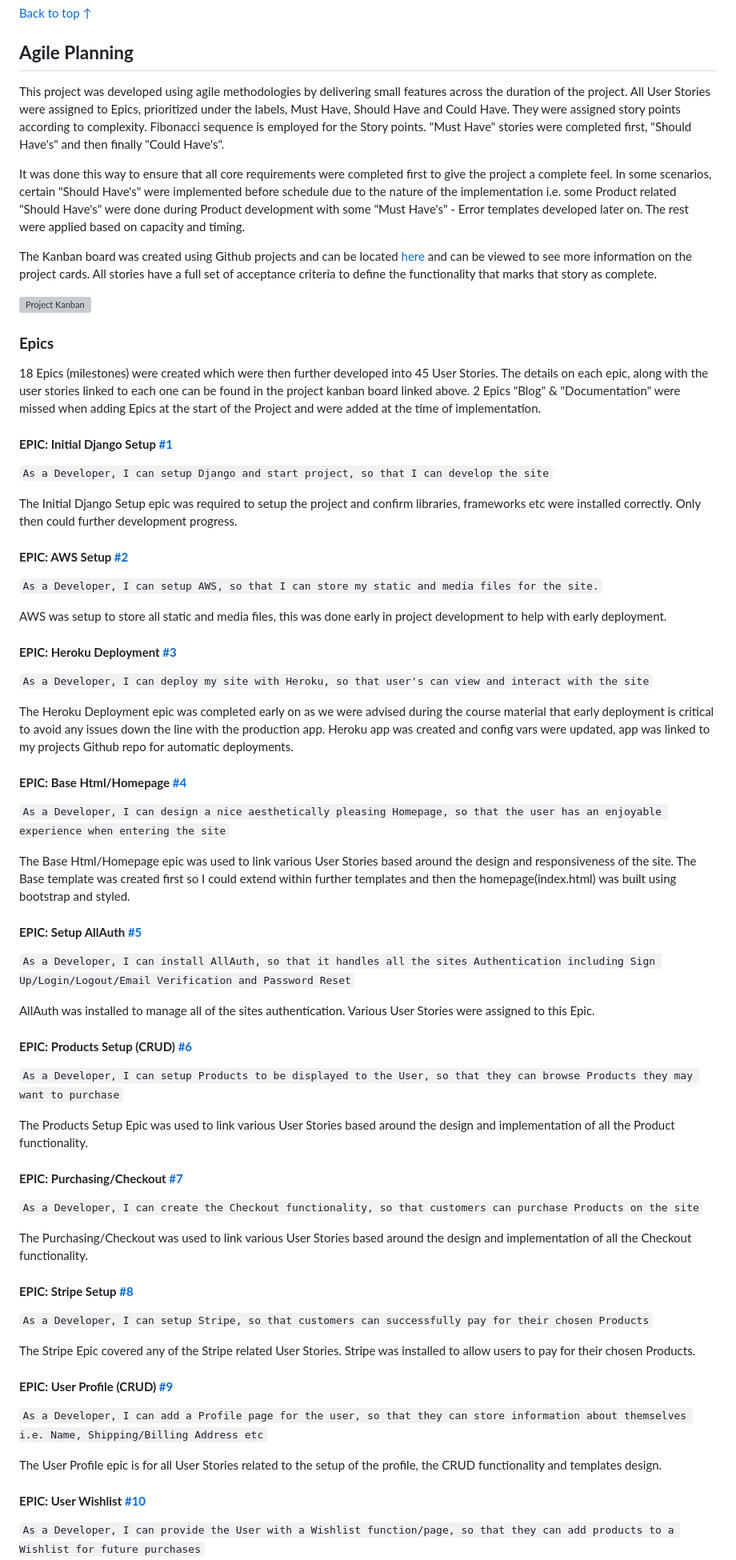
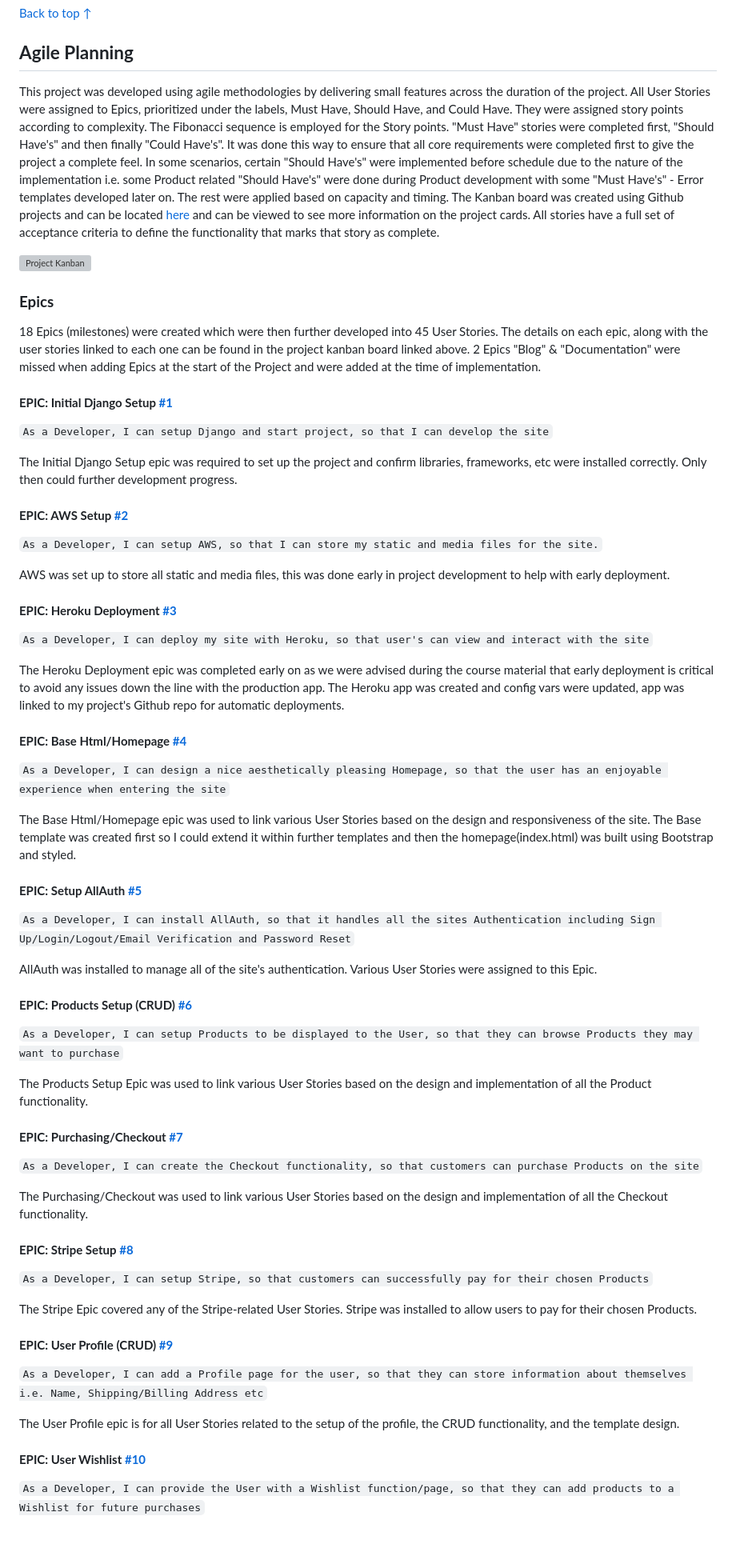
Before and after one commit to seanf316/PC-Haven, a Markdown page: README.md, the part around the change printed below. Shown: that part at 80% size. GitHub-like rendering; blank space fills up the shorter version; grey boxes are pictures that could not be loaded.

```diff
--- a/README.md
+++ b/README.md
@@ -86,10 +83,8 @@ The graphical elements and overall design of the site provide the user with an e
 
 ## **Agile Planning**
 
-This project was developed using agile methodologies by delivering small features across the duration of the project. All User Stories were assigned to Epics, prioritized under the labels, Must Have, Should Have and Could Have. They were assigned story points according to complexity. Fibonacci sequence is employed for the Story points. "Must Have" stories were completed first, "Should Have's" and then finally "Could Have's".
-
+This project was developed using agile methodologies by delivering small features across the duration of the project. All User Stories were assigned to Epics, prioritized under the labels, Must Have, Should Have, and Could Have. They were assigned story points according to complexity. The Fibonacci sequence is employed for the Story points. "Must Have" stories were completed first, "Should Have's" and then finally "Could Have's".
 It was done this way to ensure that all core requirements were completed first to give the project a complete feel. In some scenarios, certain "Should Have's" were implemented before schedule due to the nature of the implementation i.e. some Product related "Should Have's" were done during Product development with some "Must Have's" - Error templates developed later on. The rest were applied based on capacity and timing.
-
 The Kanban board was created using Github projects and can be located [here](https://github.com/users/seanf316/projects/8) and can be viewed to see more information on the project cards. All stories have a full set of acceptance criteria to define the functionality that marks that story as complete.
 
 ![Project Kanban](docs/readme_screenshots/project.webp)
@@ -102,55 +97,55 @@ The Kanban board was created using Github projects and can be located [here](htt
 
 `As a Developer, I can setup Django and start project, so that I can develop the site`
 
-The Initial Django Setup epic was required to setup the project and confirm libraries, frameworks etc were installed correctly. Only then could further development progress.
+The Initial Django Setup epic was required to set up the project and confirm libraries, frameworks, etc were installed correctly. Only then could further development progress.
 
 #### **EPIC: AWS Setup [#2](https://github.com/seanf316/PC-Haven/issues/3)**
 
 `As a Developer, I can setup AWS, so that I can store my static and media files for the site.`
 
-AWS was setup to store all static and media files, this was done early in project development to help with early deployment.
+AWS was set up to store all static and media files, this was done early in project development to help with early deployment.
 
 #### **EPIC: Heroku Deployment [#3](https://github.com/seanf316/PC-Haven/issues/4)**
 
 `As a Developer, I can deploy my site with Heroku, so that user's can view and interact with the site`
 
-The Heroku Deployment epic was completed early on as we were advised during the course material that early deployment is critical to avoid any issues down the line with the production app. Heroku app was created and config vars were updated, app was linked to my projects Github repo for automatic deployments.
+The Heroku Deployment epic was completed early on as we were advised during the course material that early deployment is critical to avoid any issues down the line with the production app. The Heroku app was created and config vars were updated, app was linked to my project's Github repo for automatic deployments.
 
 #### **EPIC: Base Html/Homepage [#4](https://github.com/seanf316/PC-Haven/issues/5)**
 
 `As a Developer, I can design a nice aesthetically pleasing Homepage, so that the user has an enjoyable experience when entering the site`
 
-The Base Html/Homepage epic was used to link various User Stories based around the design and responsiveness of the site. The Base template was created first so I could extend within further templates and then the homepage(index.html) was built using bootstrap and styled.
+The Base Html/Homepage epic was used to link various User Stories based on the design and responsiveness of the site. The Base template was created first so I could extend it within further templates and then the homepage(index.html) was built using Bootstrap and styled.
 
 #### **EPIC: Setup AllAuth [#5](https://github.com/seanf316/PC-Haven/issues/6)**
 
 `As a Developer, I can install AllAuth, so that it handles all the sites Authentication including Sign Up/Login/Logout/Email Verification and Password Reset`
 
-AllAuth was installed to manage all of the sites authentication. Various User Stories were assigned to this Epic.
+AllAuth was installed to manage all of the site's authentication. Various User Stories were assigned to this Epic.
 
 #### **EPIC: Products Setup (CRUD) [#6](https://github.com/seanf316/PC-Haven/issues/7)**
 
 `As a Developer, I can setup Products to be displayed to the User, so that they can browse Products they may want to purchase`
 
-The Products Setup Epic was used to link various User Stories based around the design and implementation of all the Product functionality.
+The Products Setup Epic was used to link various User Stories based on the design and implementation of all the Product functionality.
 
 #### **EPIC: Purchasing/Checkout [#7](https://github.com/seanf316/PC-Haven/issues/8)**
 
 `As a Developer, I can create the Checkout functionality, so that customers can purchase Products on the site`
 
-The Purchasing/Checkout was used to link various User Stories based around the design and implementation of all the Checkout functionality.
+The Purchasing/Checkout was used to link various User Stories based on the design and implementation of all the Checkout functionality.
 
 #### **EPIC: Stripe Setup [#8](https://github.com/seanf316/PC-Haven/issues/9)**
 
 `As a Developer, I can setup Stripe, so that customers can successfully pay for their chosen Products`
 
-The Stripe Epic covered any of the Stripe related User Stories. Stripe was installed to allow users to pay for their chosen Products.
+The Stripe Epic covered any of the Stripe-related User Stories. Stripe was installed to allow users to pay for their chosen Products.
 
 #### **EPIC: User Profile (CRUD) [#9](https://github.com/seanf316/PC-Haven/issues/10)**
 
 `As a Developer, I can add a Profile page for the user, so that they can store information about themselves i.e. Name, Shipping/Billing Address etc`
 
-The User Profile epic is for all User Stories related to the setup of the profile, the CRUD functionality and templates design.
+The User Profile epic is for all User Stories related to the setup of the profile, the CRUD functionality, and the template design.
 
 #### **EPIC: User Wishlist [#10](https://github.com/seanf316/PC-Haven/issues/11)**
 
```
Also changed, not shown: other parts of README.md (+54 -58 lines), TESTING.md (+19 -19 lines).
